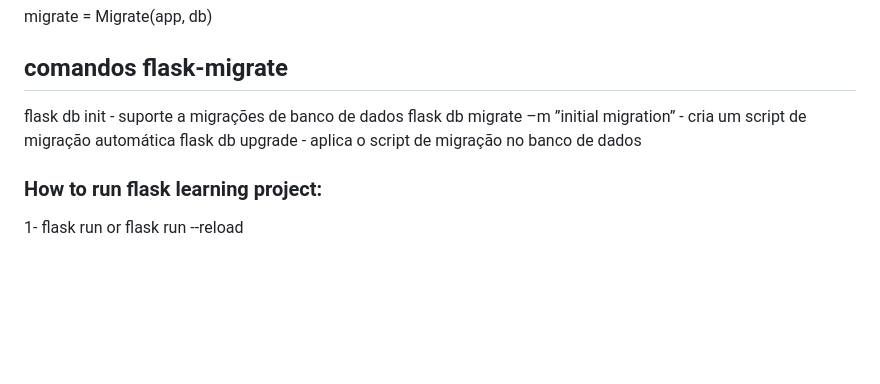
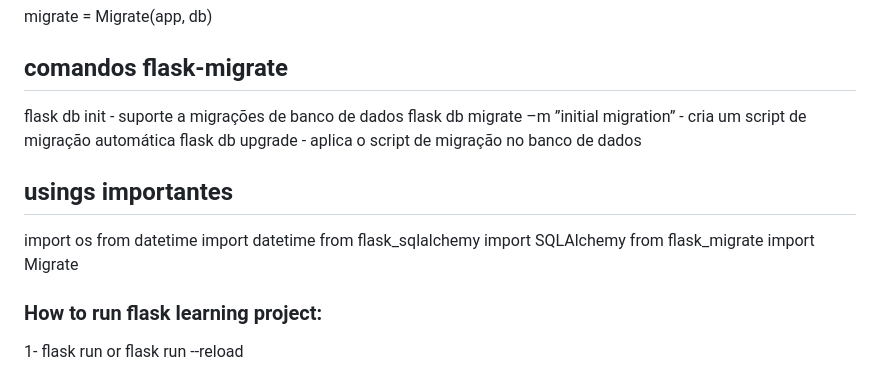
Before and after one commit to adintelti/mypythonprojects, a Markdown page: README.md, the part around the change. Rendered like a GitHub page; blank space fills up the shorter version.

```diff
--- a/README.md
+++ b/README.md
@@ -320,5 +320,12 @@ flask db init - suporte a migrações de banco de dados
 flask db migrate –m ”initial migration” - cria um script de migração automática
 flask db upgrade - aplica o script de migração no banco de dados
 
+## usings importantes
+import os
+from datetime import datetime
+from flask_sqlalchemy import SQLAlchemy
+from flask_migrate import Migrate
+
+
 ### How to run flask learning project:
 1- flask run or flask run --reload
```
